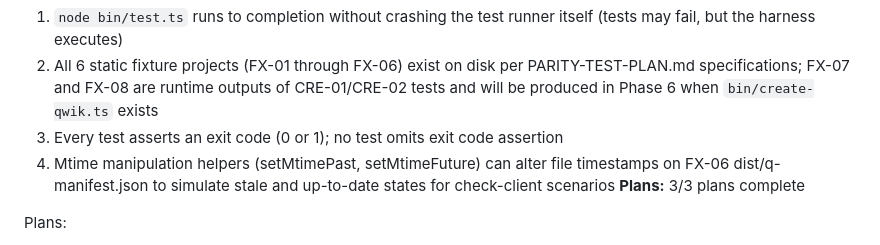
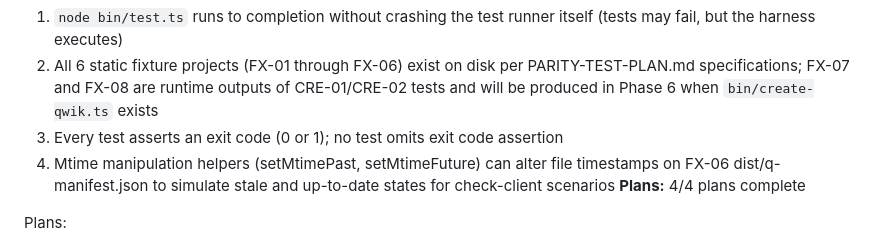
Before and after one commit to QwikDev/cli, a Markdown page: .planning/ROADMAP.md, the part around one of its changes. GitHub-like rendering.

```diff
--- a/.planning/ROADMAP.md
+++ b/.planning/ROADMAP.md
@@ -47,7 +47,7 @@ Plans:
   2. All 6 static fixture projects (FX-01 through FX-06) exist on disk per PARITY-TEST-PLAN.md specifications; FX-07 and FX-08 are runtime outputs of CRE-01/CRE-02 tests and will be produced in Phase 6 when `bin/create-qwik.ts` exists
   3. Every test asserts an exit code (0 or 1); no test omits exit code assertion
   4. Mtime manipulation helpers (setMtimePast, setMtimeFuture) can alter file timestamps on FX-06 dist/q-manifest.json to simulate stale and up-to-date states for check-client scenarios
-**Plans:** 3/3 plans complete
+**Plans:** 4/4 plans complete
 
 Plans:
 - [ ] 02-01-PLAN.md — Test infrastructure: CLI subprocess helper, mtime helpers, 6 static fixture directories (FX-01 through FX-06)
```
Also changed, not shown: other parts of .planning/ROADMAP.md (+1 -1 lines), .planning/STATE.md (+11 -9 lines), 1 other file.
